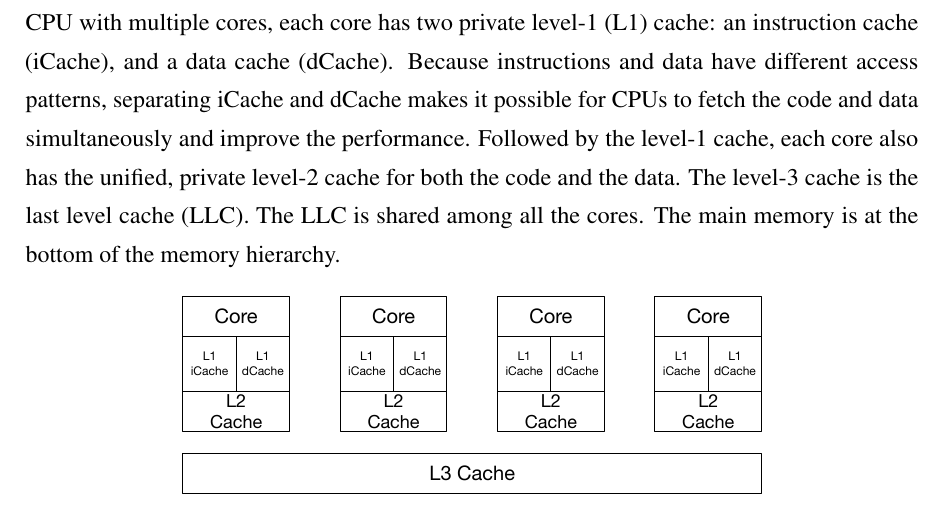
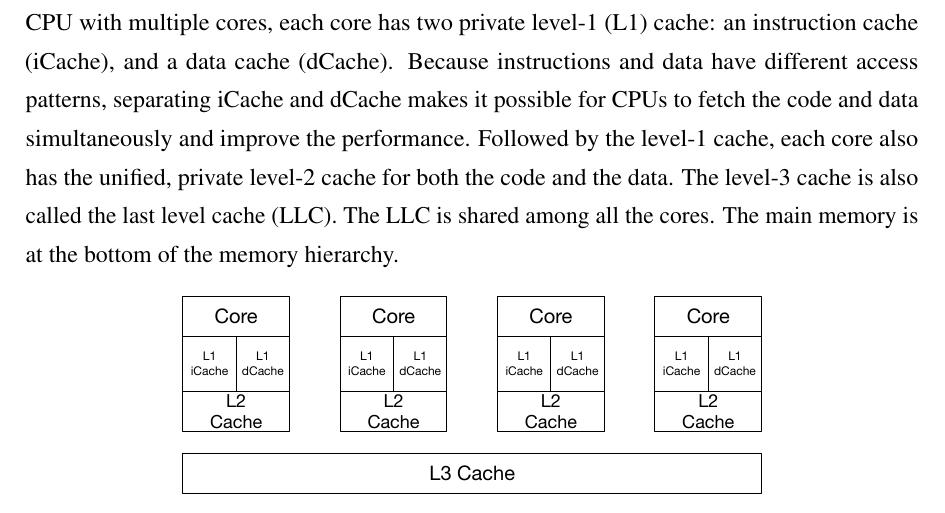
Before and after one commit to qinkunbao/Thesis, a LaTeX thesis (Qinkun-Dissertation.tex, which reads Chapter-3/Chapter-3.tex): part of page 36 of 137, cut so that both start at the same text. Compiled offline with pdfLaTeX; a missing bibliography style is replaced by a similar one.

Commit message:
Updates from Overleaf

```diff
--- a/Chapter-3/Chapter-3.tex
+++ b/Chapter-3/Chapter-3.tex
@@ -20,7 +20,7 @@ Many side-channel attacks are architecture-dependent. To facilitate the illustra
 
 During the evolution of the computer architecture, researchers found that CPUs process data much faster than the main memory (DRAM) can supply. As a result, CPUs adopted a hierarchy memory architecture to bridge the performance gap between the CPU and the main memory. By caching extra copies of recently accessed data and code in a smaller but faster memory, the CPU can get its most recently accessed code and data in a shorter time.
 
-Figure~\ref{fig:memory_hierarchy} shows the overview of one example of the hierarchy memory architecture. For a CPU with multiple cores, each core has two private level-1 (L1) cache: an instruction cache (iCache), and a data cache (dCache). Because instructions and data have different access patterns, separating iCache and dCache makes it possible for CPUs to fetch the code and data simultaneously and improve the performance. Followed by the level-1 cache, each core also has the unified, private level-2 cache for both the code and the data. The level-3 cache is the last level cache (LLC). The LLC is shared among all the cores.
+Figure~\ref{fig:memory_hierarchy} shows the overview of one example of the hierarchy memory architecture. For a CPU with multiple cores, each core has two private level-1 (L1) cache: an instruction cache (iCache), and a data cache (dCache). Because instructions and data have different access patterns, separating iCache and dCache makes it possible for CPUs to fetch the code and data simultaneously and improve the performance. Followed by the level-1 cache, each core also has the unified, private level-2 cache for both the code and the data. The level-3 cache is also called the last level cache (LLC). The LLC is shared among all the cores.
 The main memory is at the bottom of the memory hierarchy.
 \begin{figure}[ht]
   \centering
```
